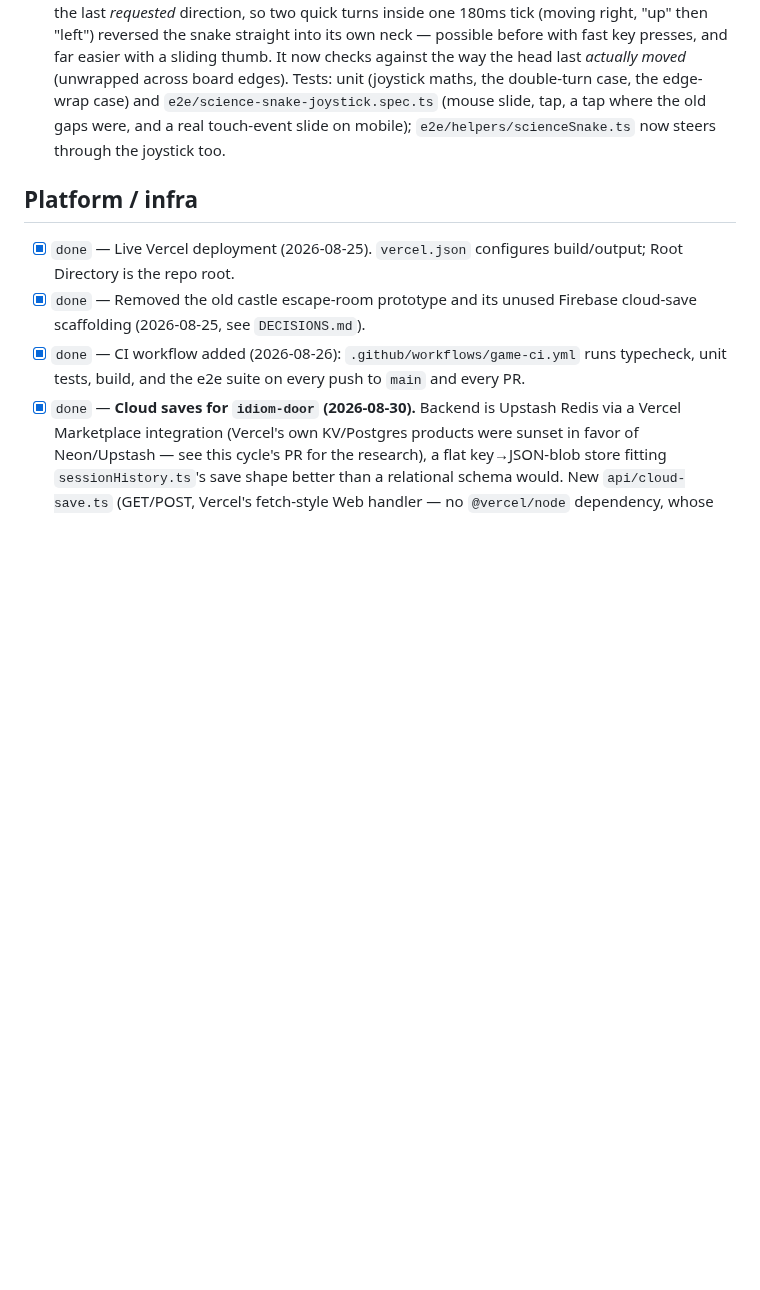
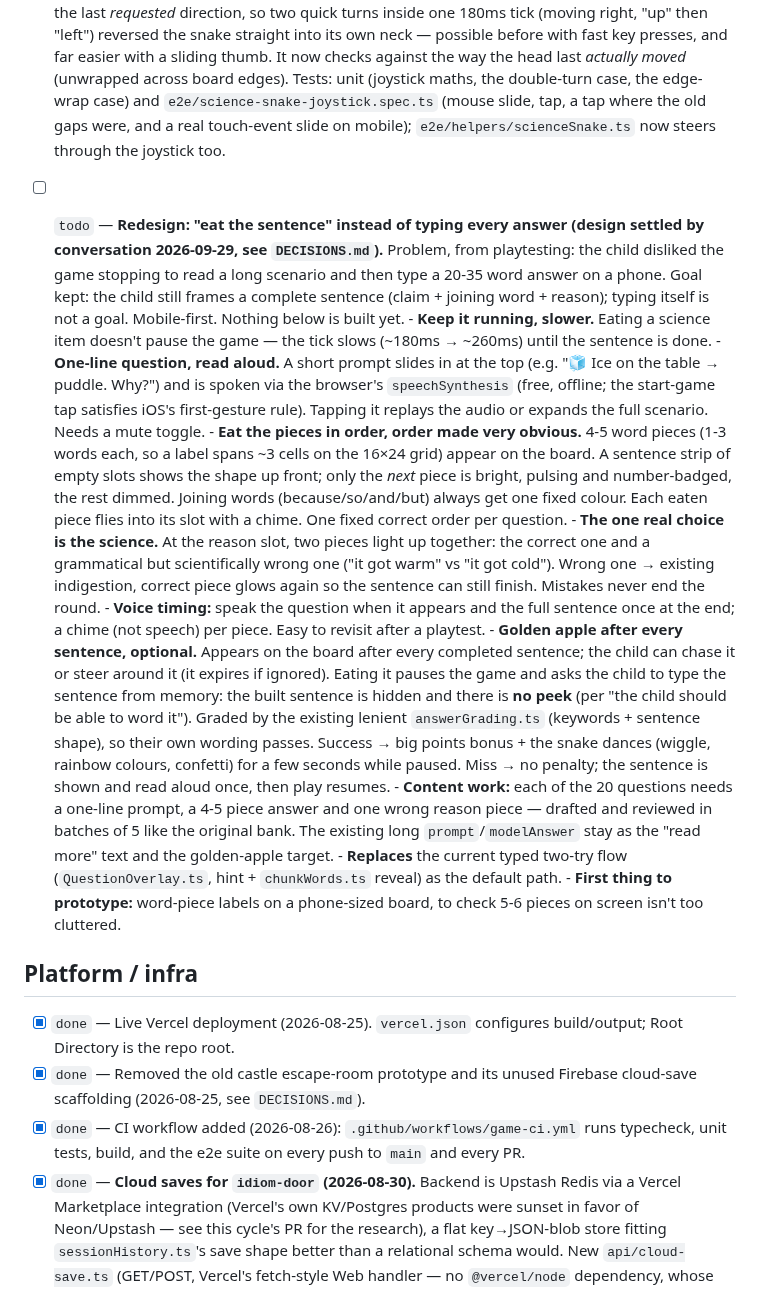
Before and after one commit to deatheroai/chengyu-dao, a Markdown page: BACKLOG.md, the part around the change. Drawn GitHub-style; blank space fills up the shorter version.

Commit message:
Record Science Snake 'eat the sentence' redesign in backlog and decisions
Design settled by conversation: no more typing every answer; the child
eats word pieces in an obvious order while the game runs slower, the
question is read aloud, and an optional golden apple after every
sentence rewards typing it from memory with points and a dancing snake.

Co-Authored-By: Claude Opus 5.5 <noreply@anthropic.com>
Claude-Session: https://claude.ai/code/session_01G3WPRsbqhFbC5med1zLJpz

```diff
--- a/BACKLOG.md
+++ b/BACKLOG.md
@@ -1930,6 +1930,58 @@ other mechanic in this repo.
       the old gaps were, and a real touch-event slide on mobile);
       `e2e/helpers/scienceSnake.ts` now steers through the joystick too.
 
+- [ ] `todo` — **Redesign: "eat the sentence" instead of typing every
+      answer (design settled by conversation 2026-09-29, see
+      `DECISIONS.md`).** Problem, from playtesting: the child disliked the
+      game stopping to read a long scenario and then type a 20-35 word
+      answer on a phone. Goal kept: the child still frames a complete
+      sentence (claim + joining word + reason); typing itself is not a
+      goal. Mobile-first. Nothing below is built yet.
+      - **Keep it running, slower.** Eating a science item doesn't pause
+        the game — the tick slows (~180ms → ~260ms) until the sentence is
+        done.
+      - **One-line question, read aloud.** A short prompt slides in at
+        the top (e.g. "🧊 Ice on the table → puddle. Why?") and is spoken
+        via the browser's `speechSynthesis` (free, offline; the
+        start-game tap satisfies iOS's first-gesture rule). Tapping it
+        replays the audio or expands the full scenario. Needs a mute
+        toggle.
+      - **Eat the pieces in order, order made very obvious.** 4-5 word
+        pieces (1-3 words each, so a label spans ~3 cells on the 16×24
+        grid) appear on the board. A sentence strip of empty slots shows
+        the shape up front; only the *next* piece is bright, pulsing and
+        number-badged, the rest dimmed. Joining words (because/so/and/but)
+        always get one fixed colour. Each eaten piece flies into its slot
+        with a chime. One fixed correct order per question.
+      - **The one real choice is the science.** At the reason slot, two
+        pieces light up together: the correct one and a grammatical but
+        scientifically wrong one ("it got warm" vs "it got cold"). Wrong
+        one → existing indigestion, correct piece glows again so the
+        sentence can still finish. Mistakes never end the round.
+      - **Voice timing:** speak the question when it appears and the
+        full sentence once at the end; a chime (not speech) per piece.
+        Easy to revisit after a playtest.
+      - **Golden apple after every sentence, optional.** Appears on the
+        board after every completed sentence; the child can chase it or
+        steer around it (it expires if ignored). Eating it pauses the
+        game and asks the child to type the sentence from memory: the
+        built sentence is hidden and there is **no peek** (per "the child
+        should be able to word it"). Graded by the existing lenient
+        `answerGrading.ts` (keywords + sentence shape), so their own
+        wording passes. Success → big points bonus + the snake dances
+        (wiggle, rainbow colours, confetti) for a few seconds while
+        paused. Miss → no penalty; the sentence is shown and read aloud
+        once, then play resumes.
+      - **Content work:** each of the 20 questions needs a one-line
+        prompt, a 4-5 piece answer and one wrong reason piece — drafted
+        and reviewed in batches of 5 like the original bank. The existing
+        long `prompt`/`modelAnswer` stay as the "read more" text and the
+        golden-apple target.
+      - **Replaces** the current typed two-try flow (`QuestionOverlay.ts`,
+        hint + `chunkWords.ts` reveal) as the default path.
+      - **First thing to prototype:** word-piece labels on a phone-sized
+        board, to check 5-6 pieces on screen isn't too cluttered.
+
 ## Platform / infra
 
 - [x] `done` — Live Vercel deployment (2026-08-25). `vercel.json`
```
Also changed, not shown: DECISIONS.md (+12 -0 lines).
